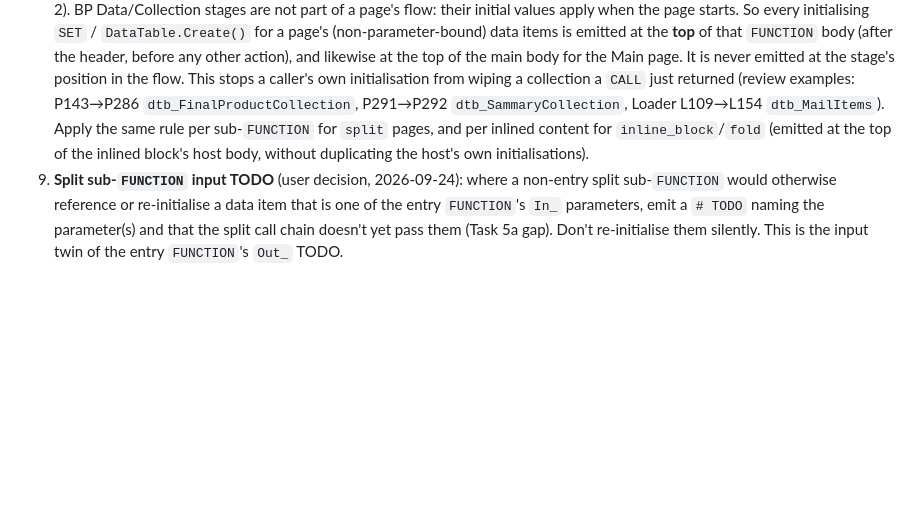
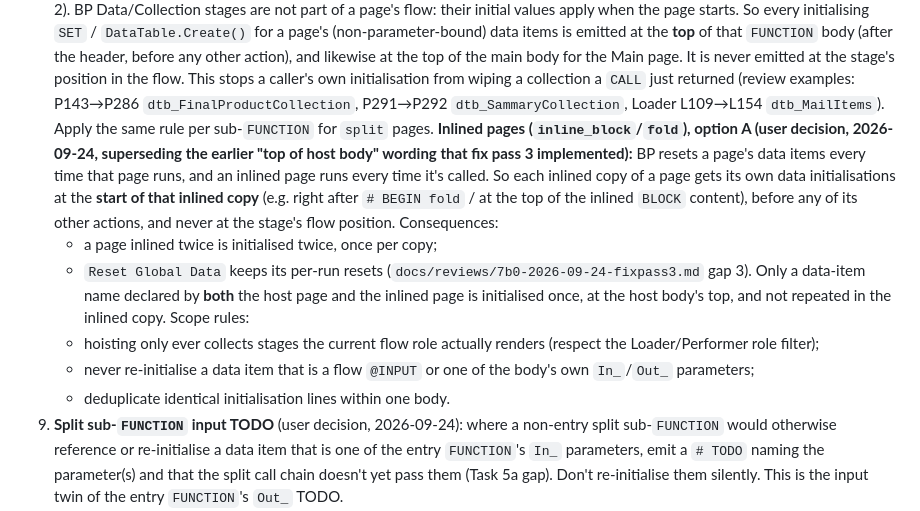
Before and after one commit to anirbandas59/rpa-tool-migration, a Markdown page: docs/pad-generation-task-prompts.md, the part around the change. GitHub-like rendering; blank space fills up the shorter version.

Commit message:
docs(bp-to-pad): 7b0 item 8 — inlined pages initialise at start of each inlined copy (option A), role filter, @INPUT exclusion

```diff
--- a/docs/pad-generation-task-prompts.md
+++ b/docs/pad-generation-task-prompts.md
@@ -1268,9 +1268,22 @@ line range); do not assume it.
    main body for the Main page. It is never emitted at the stage's position in the flow. This
    stops a caller's own initialisation from wiping a collection a `CALL` just returned (review
    examples: P143→P286 `dtb_FinalProductCollection`, P291→P292 `dtb_SammaryCollection`, Loader
-   L109→L154 `dtb_MailItems`). Apply the same rule per sub-`FUNCTION` for `split` pages, and per
-   inlined content for `inline_block`/`fold` (emitted at the top of the inlined block's host body,
-   without duplicating the host's own initialisations).
+   L109→L154 `dtb_MailItems`). Apply the same rule per sub-`FUNCTION` for `split` pages.
+   **Inlined pages (`inline_block`/`fold`), option A (user decision, 2026-09-24, superseding the
+   earlier "top of host body" wording that fix pass 3 implemented):** BP resets a page's data items
+   every time that page runs, and an inlined page runs every time it's called. So each inlined copy
+   of a page gets its own data initialisations at the **start of that inlined copy** (e.g. right
+   after `# BEGIN fold` / at the top of the inlined `BLOCK` content), before any of its other
+   actions, and never at the stage's flow position. Consequences:
+   - a page inlined twice is initialised twice, once per copy;
+   - `Reset Global Data` keeps its per-run resets (`docs/reviews/7b0-2026-09-24-fixpass3.md` gap 3).
+   Only a data-item name declared by **both** the host page and the inlined page is initialised
+   once, at the host body's top, and not repeated in the inlined copy. Scope rules:
+   - hoisting only ever collects stages the current flow role actually renders (respect the
+     Loader/Performer role filter);
+   - never re-initialise a data item that is a flow `@INPUT` or one of the body's own
+     `In_`/`Out_` parameters;
+   - deduplicate identical initialisation lines within one body.
 9. **Split sub-`FUNCTION` input TODO** (user decision, 2026-09-24): where a non-entry split
    sub-`FUNCTION` would otherwise reference or re-initialise a data item that is one of the entry
    `FUNCTION`'s `In_` parameters, emit a `# TODO` naming the parameter(s) and that the split call
```
